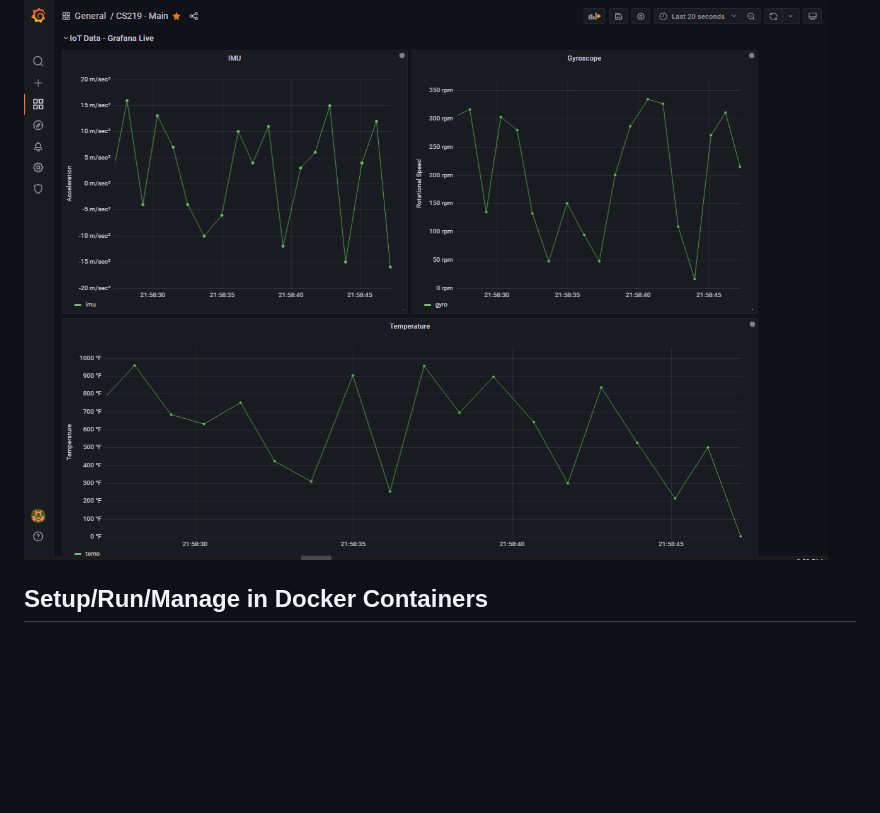
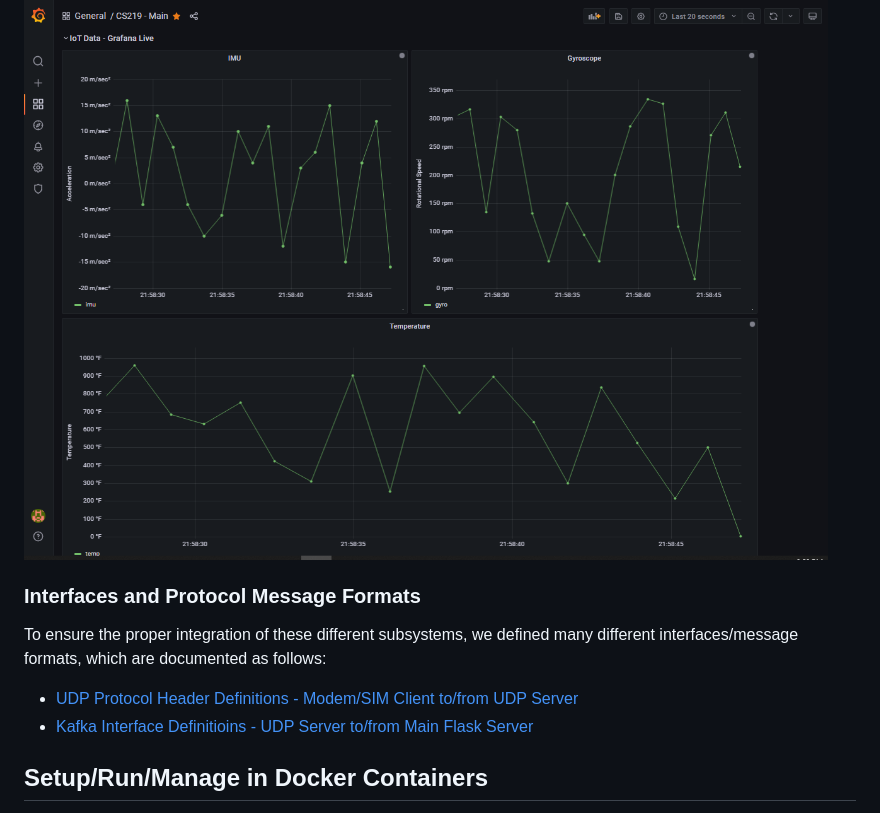
Before and after one commit to harrisonCassar/CS219-Cloud-IoT-Management-SIM-Card, a Markdown page: README.md, the part around the change printed below. Rendered like a GitHub page; blank space fills up the shorter version.

```diff
--- a/README.md
+++ b/README.md
@@ -16,6 +29,11 @@ For our "cloud" system, we have the following main components:
 Here's an example dashboard that we've thrown together for display of this "dummy" setup:
 
 ![Grafana Example Dashboard](/img/grafana_dashboard_example_screenshot.PNG)
+
+### Interfaces and Protocol Message Formats
+To ensure the proper integration of these different subsystems, we defined many different interfaces/message formats, which are documented as follows:
+- [UDP Protocol Header Definitions - Modem/SIM Client to/from UDP Server](https://docs.google.com/document/d/1mdEs5FQMaLGbHuUZef3QJAGZf7BZ-vpbF44EHkEYv3E/edit?usp=sharing)
+- [Kafka Interface Definitioins - UDP Server to/from Main Flask Server](https://docs.google.com/document/d/1W6KI_zLdXfP7h6rauD6cq6sPPcaDoXfJs3fSTZ8QFwk/edit?usp=sharing)
 
 ## Setup/Run/Manage in Docker Containers
 To perform a full setup/deployment, we utilize `docker compose`. Refer to the following subsections to setup (and then run) our application.
```
Also changed, not shown: other parts of README.md (+14 -1 lines).
